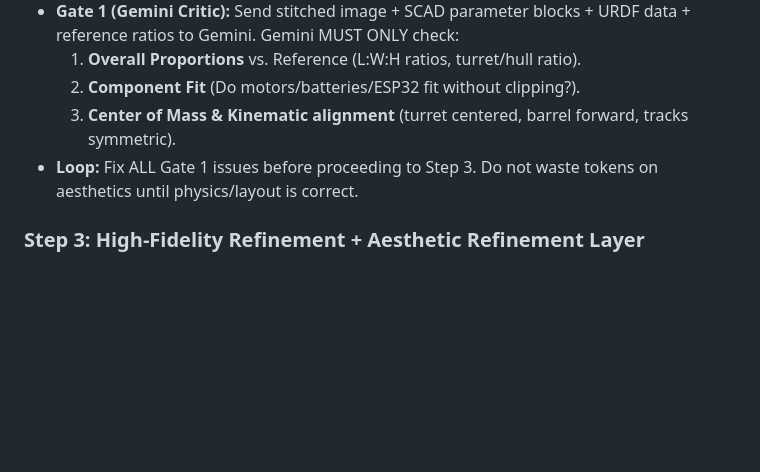
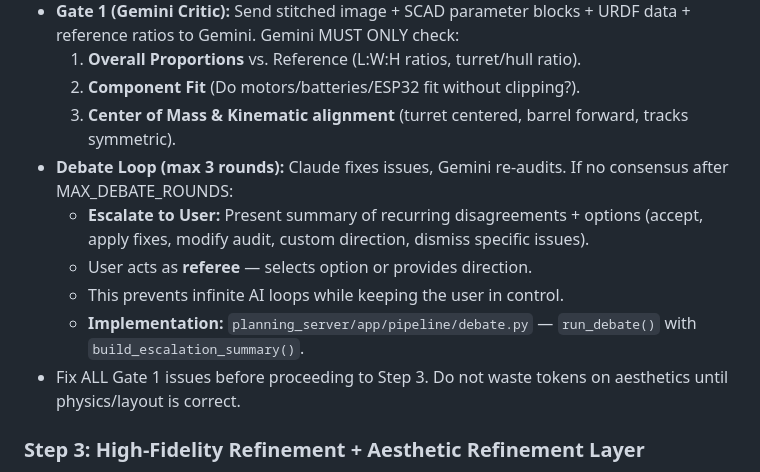
Before and after one commit to agkdc1/ROBOT4KID, a Markdown page: CLAUDE.md, the part around the change. Rendered like a GitHub page; blank space fills up the shorter version.

Commit message:
Document debate mechanism in CLAUDE.md Step 2
Max 3 rounds before escalating to user as referee.
User selects from: accept, apply fixes, modify audit, custom
direction, or dismiss specific issues.

Co-Authored-By: Claude Opus 4.6 (1M context) <noreply@anthropic.com>

```diff
--- a/CLAUDE.md
+++ b/CLAUDE.md
@@ -29,7 +29,12 @@ When starting or resuming a project, follow this strict sequence. The pipeline u
   1. **Overall Proportions** vs. Reference (L:W:H ratios, turret/hull ratio).
   2. **Component Fit** (Do motors/batteries/ESP32 fit without clipping?).
   3. **Center of Mass & Kinematic alignment** (turret centered, barrel forward, tracks symmetric).
-- **Loop:** Fix ALL Gate 1 issues before proceeding to Step 3. Do not waste tokens on aesthetics until physics/layout is correct.
+- **Debate Loop (max 3 rounds):** Claude fixes issues, Gemini re-audits. If no consensus after MAX_DEBATE_ROUNDS:
+  - **Escalate to User:** Present summary of recurring disagreements + options (accept, apply fixes, modify audit, custom direction, dismiss specific issues).
+  - User acts as **referee** — selects option or provides direction.
+  - This prevents infinite AI loops while keeping the user in control.
+  - **Implementation:** `planning_server/app/pipeline/debate.py` — `run_debate()` with `build_escalation_summary()`.
+- Fix ALL Gate 1 issues before proceeding to Step 3. Do not waste tokens on aesthetics until physics/layout is correct.
 
 ### Step 3: High-Fidelity Refinement + Aesthetic Refinement Layer
 - Only after Gate 1 approval, upgrade primitives to detailed geometries.
```
